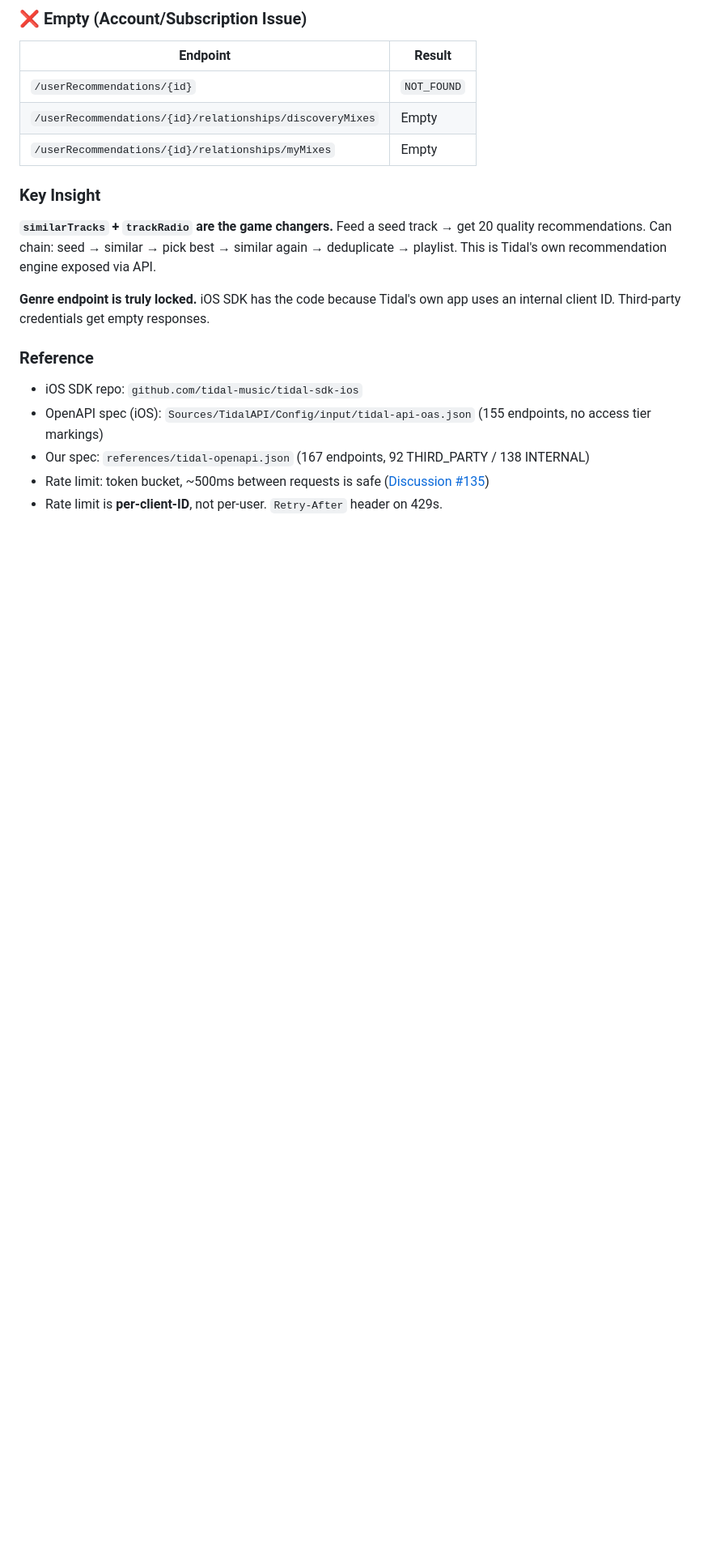
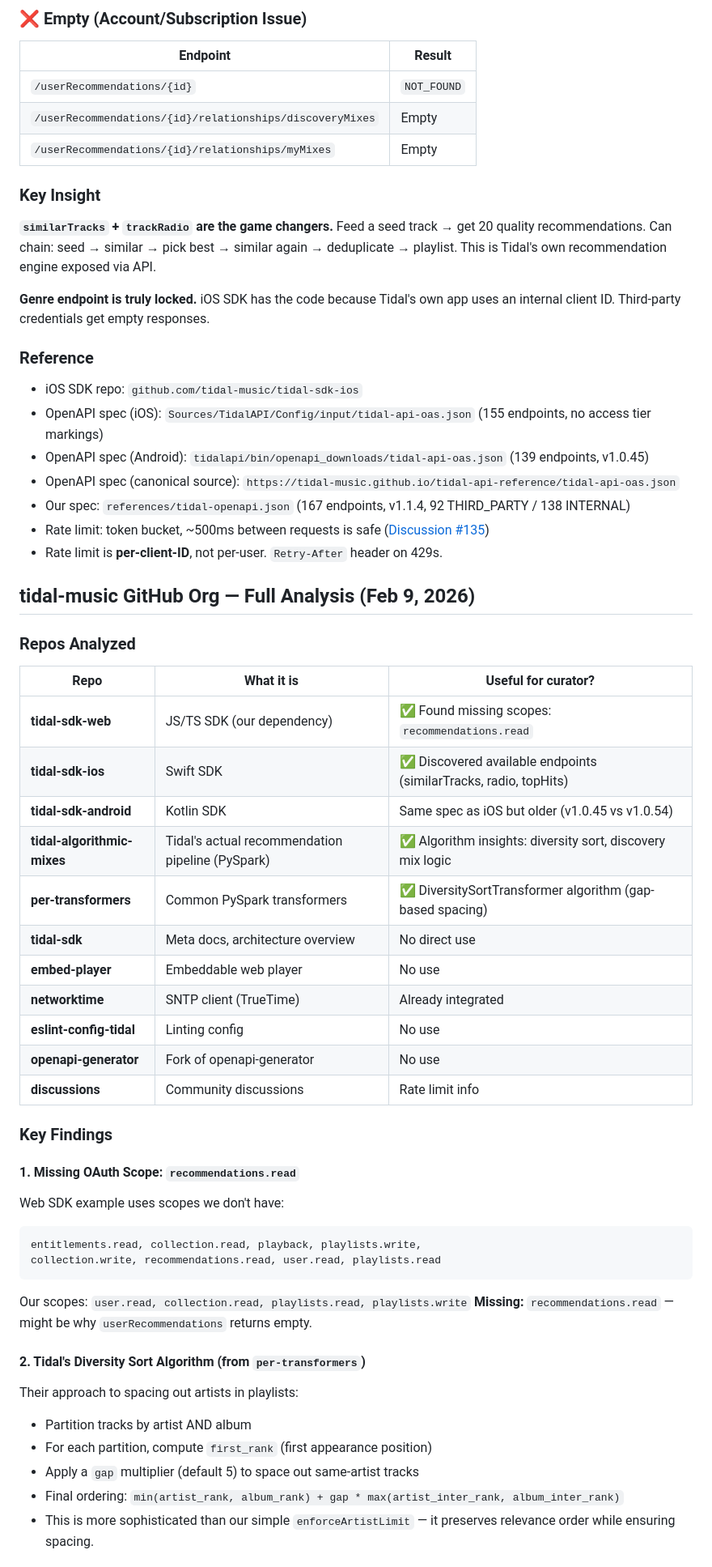
Before and after one commit to havocked/curator, a Markdown page: ROADMAP.md, the part around one of its changes. Shown at 81% size. Drawn GitHub-style; blank space fills up the shorter version.

Commit message:
docs: full tidal-music org analysis - scopes, algorithms, endpoints
Key findings:
- Missing recommendations.read scope (from web SDK example)
- Tidal's DiversitySortTransformer algorithm documented
- Discovery mix pipeline (SASRec model) analyzed
- All 16 repos in tidal-music org reviewed
- Android vs iOS spec comparison (139 vs 155 endpoints)
- API spec canonical source identified

````diff
--- a/ROADMAP.md
+++ b/ROADMAP.md
@@ -117,6 +117,46 @@ This is Tidal's own recommendation engine exposed via API.
 ### Reference
 - iOS SDK repo: `github.com/tidal-music/tidal-sdk-ios`
 - OpenAPI spec (iOS): `Sources/TidalAPI/Config/input/tidal-api-oas.json` (155 endpoints, no access tier markings)
-- Our spec: `references/tidal-openapi.json` (167 endpoints, 92 THIRD_PARTY / 138 INTERNAL)
+- OpenAPI spec (Android): `tidalapi/bin/openapi_downloads/tidal-api-oas.json` (139 endpoints, v1.0.45)
+- OpenAPI spec (canonical source): `https://tidal-music.github.io/tidal-api-reference/tidal-api-oas.json`
+- Our spec: `references/tidal-openapi.json` (167 endpoints, v1.1.4, 92 THIRD_PARTY / 138 INTERNAL)
 - Rate limit: token bucket, ~500ms between requests is safe ([Discussion #135](https://github.com/orgs/tidal-music/discussions/135))
 - Rate limit is **per-client-ID**, not per-user. `Retry-After` header on 429s.
+
+## tidal-music GitHub Org — Full Analysis (Feb 9, 2026)
+
+### Repos Analyzed
+
+| Repo | What it is | Useful for curator? |
+|------|-----------|-------------------|
+| **tidal-sdk-web** | JS/TS SDK (our dependency) | ✅ Found missing scopes: `recommendations.read` |
+| **tidal-sdk-ios** | Swift SDK | ✅ Discovered available endpoints (similarTracks, radio, topHits) |
+| **tidal-sdk-android** | Kotlin SDK | Same spec as iOS but older (v1.0.45 vs v1.0.54) |
+| **tidal-algorithmic-mixes** | Tidal's actual recommendation pipeline (PySpark) | ✅ Algorithm insights: diversity sort, discovery mix logic |
+| **per-transformers** | Common PySpark transformers | ✅ DiversitySortTransformer algorithm (gap-based spacing) |
+| **tidal-sdk** | Meta docs, architecture overview | No direct use |
+| **embed-player** | Embeddable web player | No use |
+| **networktime** | SNTP client (TrueTime) | Already integrated |
+| **eslint-config-tidal** | Linting config | No use |
+| **openapi-generator** | Fork of openapi-generator | No use |
+| **discussions** | Community discussions | Rate limit info |
+
+### Key Findings
+
+#### 1. Missing OAuth Scope: `recommendations.read`
+Web SDK example uses scopes we don't have:
+```
+entitlements.read, collection.read, playback, playlists.write,
+collection.write, recommendations.read, user.read, playlists.read
+```
+Our scopes: `user.read, collection.read, playlists.read, playlists.write`
+**Missing:** `recommendations.read` — might be why `userRecommendations` returns empty.
+
+#### 2. Tidal's Diversity Sort Algorithm (from `per-transformers`)
+Their approach to spacing out artists in playlists:
+- Partition tracks by artist AND album
+- For each partition, compute `first_rank` (first appearance position)
+- Apply a `gap` multiplier (default 5) to space out same-artist tracks
+- Final ordering: `min(artist_rank, album_rank) + gap * max(artist_inter_rank, album_inter_rank)`
+- This is more sophisticated than our simple `enforceArtistLimit` — it preserves relevance order while ensuring spacing.
+
````
Also changed, not shown: other parts of ROADMAP.md (+13 -0 lines).
